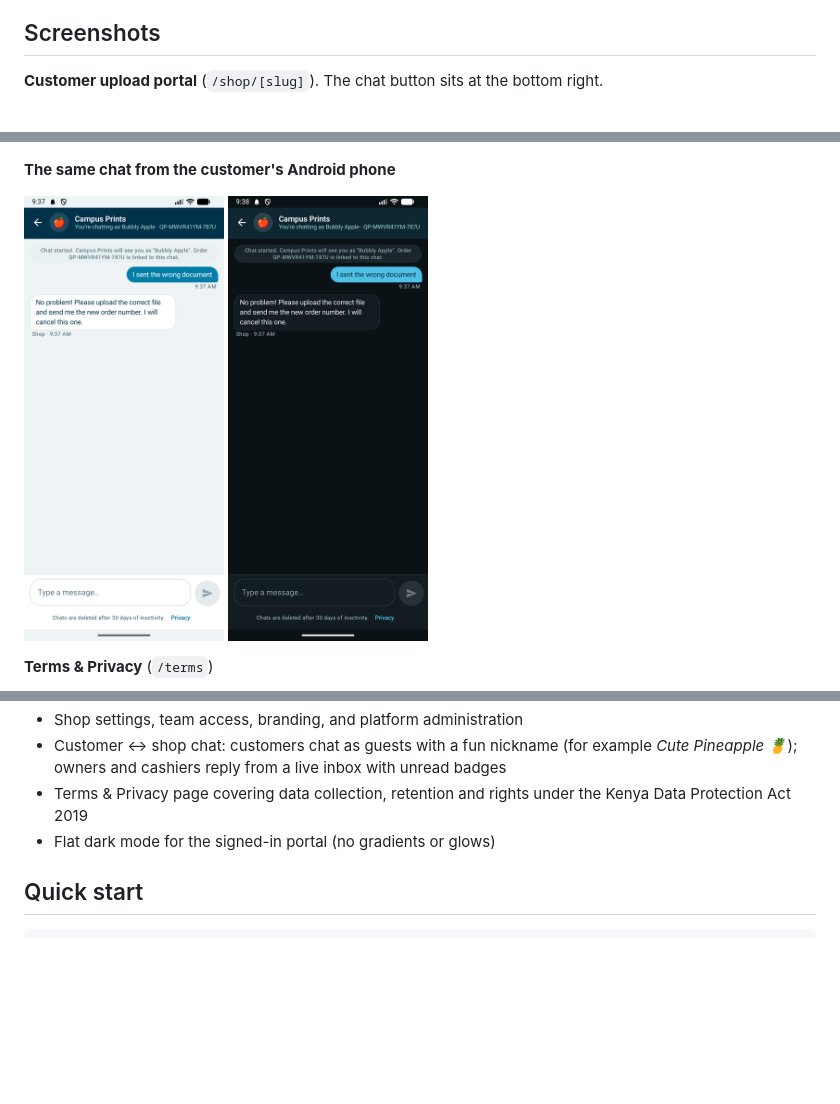
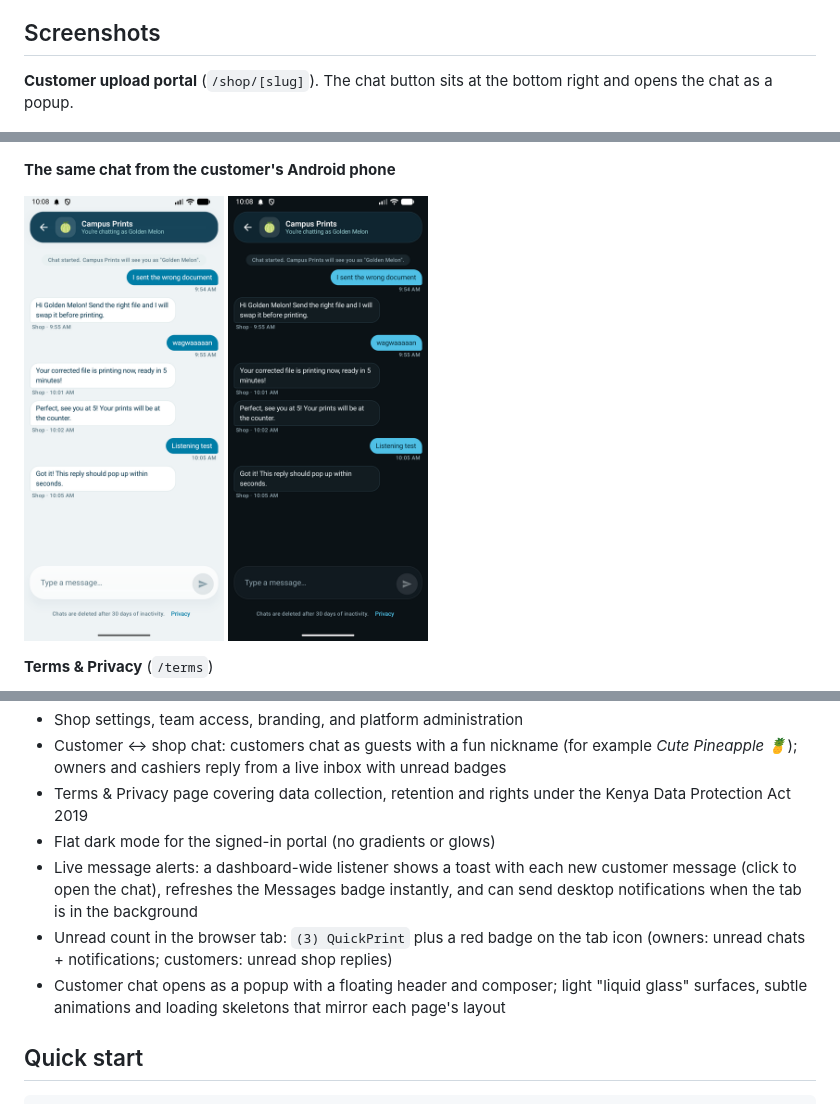
Before and after one commit to Brian-Kareithi/QuickPrint, a Markdown page: README.md, 3 parts joined by grey strips. Rendered like a GitHub page; pictures changed too: docs/screenshots/android-chat-dark.png, docs/screenshots/android-chat.png; blank space fills up the shorter version.

Commit message:
feat: add live chat alerts and toast notifications

```diff
--- a/README.md
+++ b/README.md
@@ -9,7 +9,7 @@ Built with Next.js 16, React 19, and Tailwind CSS 4. Customers can also use the
 
 ## Screenshots
 
-**Customer upload portal** (`/shop/[slug]`). The chat button sits at the bottom right.
+**Customer upload portal** (`/shop/[slug]`). The chat button sits at the bottom right and opens the chat as a popup.
 
 <img src="docs/screenshots/shop.png" alt="Customer shop portal" width="800">
 
@@ -38,6 +38,9 @@ Built with Next.js 16, React 19, and Tailwind CSS 4. Customers can also use the
 - Customer ↔ shop chat: customers chat as guests with a fun nickname (for example *Cute Pineapple 🍍*); owners and cashiers reply from a live inbox with unread badges
 - Terms & Privacy page covering data collection, retention and rights under the Kenya Data Protection Act 2019
 - Flat dark mode for the signed-in portal (no gradients or glows)
+- Live message alerts: a dashboard-wide listener shows a toast with each new customer message (click to open the chat), refreshes the Messages badge instantly, and can send desktop notifications when the tab is in the background
+- Unread count in the browser tab: `(3) QuickPrint` plus a red badge on the tab icon (owners: unread chats + notifications; customers: unread shop replies)
+- Customer chat opens as a popup with a floating header and composer; light "liquid glass" surfaces, subtle animations and loading skeletons that mirror each page's layout
 
 ## Quick start
 
```
Also changed, not shown: other parts of README.md (+1 -1 lines), 12 other files.
